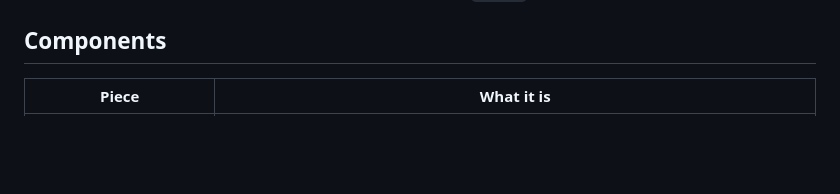
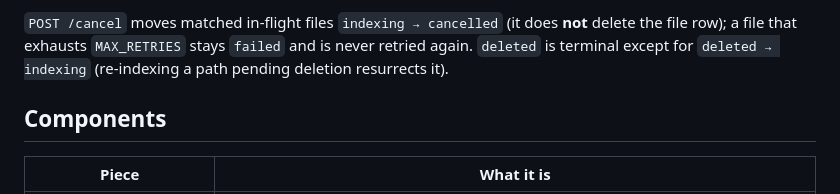
Before and after one commit to silencespeakstruth/mindex, a Markdown page: README.md, the part around one of its changes. Drawn GitHub-style; blank space fills up the shorter version.

```diff
--- a/README.md
+++ b/README.md
@@ -51,3 +93,7 @@ background GC. Project isolation is one Qdrant collection per project plus a SQL
+`POST /cancel` moves matched in-flight files `indexing → cancelled` (it does **not** delete
+the file row); a file that exhausts `MAX_RETRIES` stays `failed` and is never retried again.
+`deleted` is terminal except for `deleted → indexing` (re-indexing a path pending deletion
+resurrects it).
 
 ## Components
 
```
Also changed, not shown: other parts of README.md (+51 -9 lines), .claude/CLAUDE.md (+31 -0 lines).
